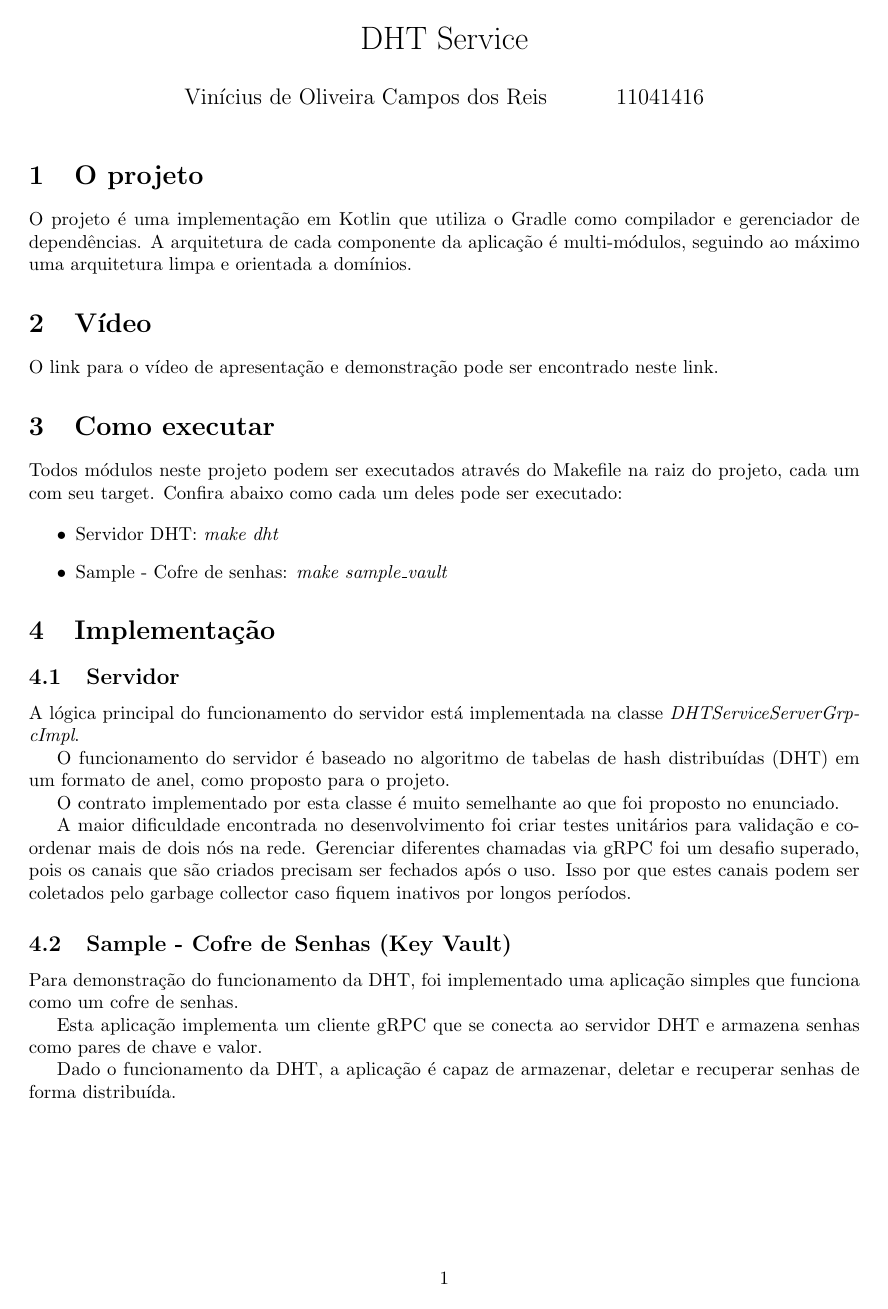
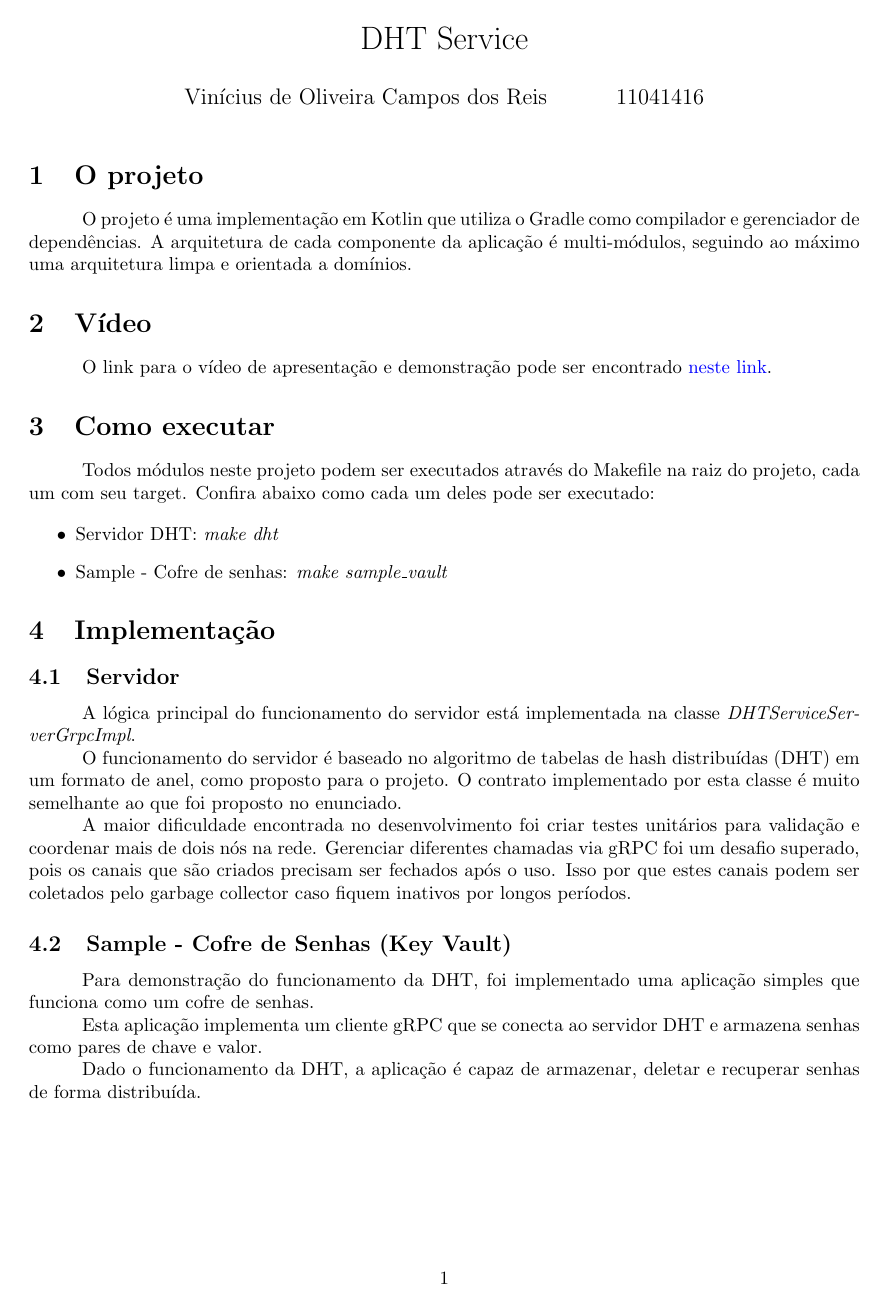
Before and after one commit to vinicreis/dht-kotlin, a LaTeX document (docs/report.tex): the whole page. Compiled offline with pdfLaTeX.

Commit message:
Add PDF report with video link

```diff
--- a/docs/report.tex
+++ b/docs/report.tex
@@ -2,10 +2,13 @@
 
 \usepackage[brazilian]{babel}
 \usepackage[letterpaper,top=2cm,bottom=2cm,left=3cm,right=3cm,marginparwidth=1.75cm]{geometry}
+\usepackage{indentfirst}
 
 \usepackage{amsmath}
 \usepackage{graphicx}
 \usepackage[colorlinks=true, allcolors=blue]{hyperref}
+
+\setlength{\parindent}{1.0cm}
 
 \title{DHT Service}
 \author{Vinícius de Oliveira Campos dos Reis
@@ -22,7 +25,7 @@
 
     \section{Vídeo}\label{sec:video}
 
-    O link para o vídeo de apresentação e demonstração pode ser encontrado \href{}{neste link}.
+    O link para o vídeo de apresentação e demonstração pode ser encontrado \href{https://youtu.be/ouySVTWPqMg}{neste link}.
 
     \section{Como executar}\label{sec:como-executar}
 
```
Also changed, not shown: docs/report.pdf, docs/report.tex (1 more changed lines).
